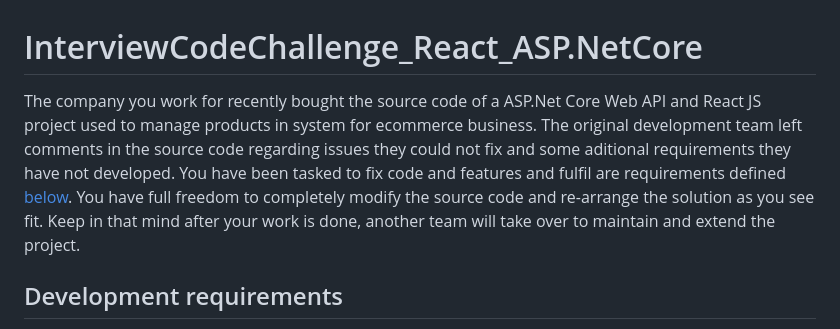
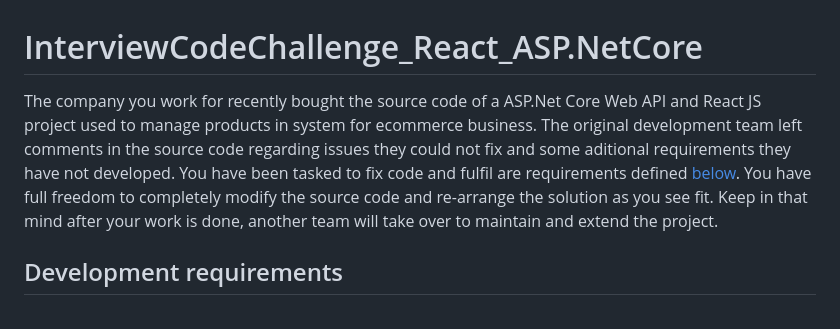
Before and after one commit to priyakanttiwary/InterviewCodeChallenge_React_ASP.NetCore, a Markdown page: README.md, the part around the change. GitHub-like rendering.

```diff
--- a/README.md
+++ b/README.md
@@ -1,6 +1,6 @@
 # InterviewCodeChallenge_React_ASP.NetCore
 
-The company you work for recently bought the source code of a ASP.Net Core Web API and React JS project used to manage products in system for ecommerce business. The original development team left comments in the source code regarding issues they could not fix and some aditional requirements they have not developed. You have been tasked to fix code and features and fulfil are requirements defined [below](#requirements). You have full freedom to completely modify the source code and re-arrange the solution as you see fit. Keep in that mind after your work is done, another team will take over to maintain and extend the project.
+The company you work for recently bought the source code of a ASP.Net Core Web API and React JS project used to manage products in system for ecommerce business. The original development team left comments in the source code regarding issues they could not fix and some aditional requirements they have not developed. You have been tasked to fix code and fulfil are requirements defined [below](#requirements). You have full freedom to completely modify the source code and re-arrange the solution as you see fit. Keep in that mind after your work is done, another team will take over to maintain and extend the project.
 
 ## Development requirements
 * [.Net Core 3.1] (https://dotnet.microsoft.com/en-us/download/dotnet/3.1)
```
